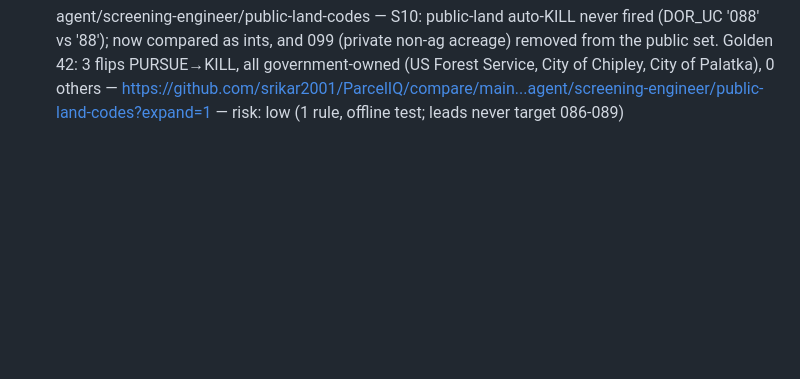
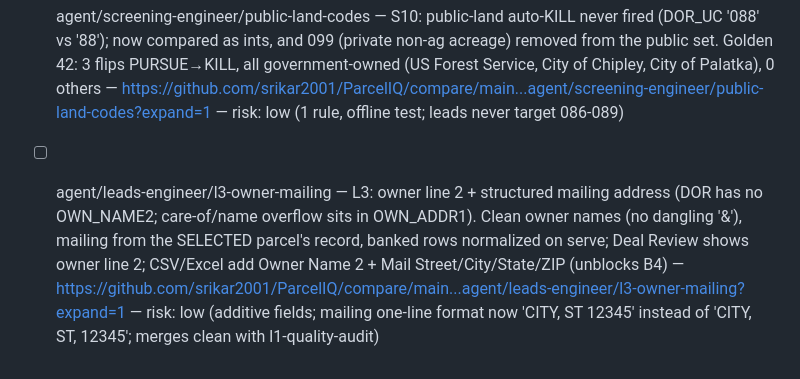
Before and after one commit to srikar2001/ParcelIQ, a Markdown page: ops/READY.md, the part around the change. Drawn GitHub-style; blank space fills up the shorter version.

Commit message:
board: leads-engineer L3 in review

```diff
--- a/ops/READY.md
+++ b/ops/READY.md
@@ -14,3 +14,4 @@ Branches agents finished, newest last. Owner merges the PR (or opens it from the
 - [ ] agent/qa-bugfixer/shared-link-open-tab — Q5: pasting a shared link (#p/<token> or #shared/<token>) into a tab already running the app showed landing/dashboard (boot-only routing); router now reloads into the shared view, and shared hashes are never saved as "last view" — https://github.com/srikar2001/ParcelIQ/compare/main...agent/qa-bugfixer/shared-link-open-tab?expand=1 — risk: low (frontend, +8 lines; qa 2026-10-20: all 7 open READY branches merge cleanly together, index parity ok, 0 console errors on combined build)
 - [ ] agent/product-builder/dd-checklist — B5: "Due-Diligence Checklist" card in Deal Review (owner + shared): who to call in the parcel's county (PA, tax collector, clerk, planning/zoning, DOH septic, water mgmt district) + what to ask, with "Must check" items driven by the parcel's own findings; ticks saved per parcel, Copy list. 67 counties, 179/201 office URLs live-verified, rest = search links. New public POST /api/checklist (pure computation) — https://github.com/srikar2001/ParcelIQ/compare/main...agent/product-builder/dd-checklist?expand=1 — risk: low (additive section + new router; merges clean with all 7 open READY branches)
 - [ ] agent/screening-engineer/public-land-codes — S10: public-land auto-KILL never fired (DOR_UC '088' vs '88'); now compared as ints, and 099 (private non-ag acreage) removed from the public set. Golden 42: 3 flips PURSUE→KILL, all government-owned (US Forest Service, City of Chipley, City of Palatka), 0 others — https://github.com/srikar2001/ParcelIQ/compare/main...agent/screening-engineer/public-land-codes?expand=1 — risk: low (1 rule, offline test; leads never target 086-089)
+- [ ] agent/leads-engineer/l3-owner-mailing — L3: owner line 2 + structured mailing address (DOR has no OWN_NAME2; care-of/name overflow sits in OWN_ADDR1). Clean owner names (no dangling '&'), mailing from the SELECTED parcel's record, banked rows normalized on serve; Deal Review shows owner line 2; CSV/Excel add Owner Name 2 + Mail Street/City/State/ZIP (unblocks B4) — https://github.com/srikar2001/ParcelIQ/compare/main...agent/leads-engineer/l3-owner-mailing?expand=1 — risk: low (additive fields; mailing one-line format now 'CITY, ST 12345' instead of 'CITY, ST, 12345'; merges clean with l1-quality-audit)
```
Also changed, not shown: ops/AGENT_LOG.md (+1 -0 lines), ops/BACKLOG.md (+2 -1 lines).
